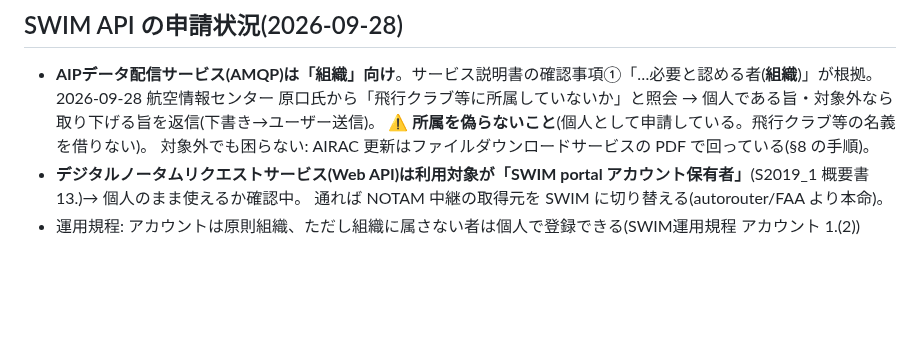
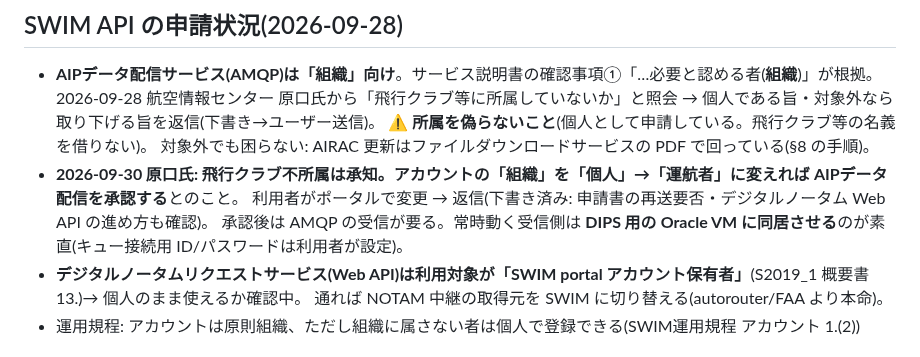
Before and after one commit to yasuokun-pro/heli-nav-pwa, a Markdown page: BACKLOG.md, the part around the change. GitHub-like rendering; blank space fills up the shorter version.

Commit message:
BACKLOG: SWIM AIPデータ配信は組織=運航者で承認見込み
Co-Authored-By: Claude Opus 5.5 <noreply@anthropic.com>

```diff
--- a/BACKLOG.md
+++ b/BACKLOG.md
@@ -320,6 +320,9 @@ CLAUDE.mdから分離した「進行中・未着手タスク」。着手する
   2026-09-28 航空情報センター 原口氏から「飛行クラブ等に所属していないか」と照会 → 個人である旨・対象外なら取り下げる旨を返信(下書き→ユーザー送信)。
   ⚠ **所属を偽らないこと**(個人として申請している。飛行クラブ等の名義を借りない)。
   対象外でも困らない: AIRAC 更新はファイルダウンロードサービスの PDF で回っている(§8 の手順)。
+- **2026-09-30 原口氏: 飛行クラブ不所属は承知。アカウントの「組織」を「個人」→「運航者」に変えれば AIPデータ配信を承認する**とのこと。
+  利用者がポータルで変更 → 返信(下書き済み: 申請書の再送要否・デジタルノータム Web API の進め方も確認)。
+  承認後は AMQP の受信が要る。常時動く受信側は **DIPS 用の Oracle VM に同居させる**のが素直(キュー接続用 ID/パスワードは利用者が設定)。
 - **デジタルノータムリクエストサービス(Web API)は利用対象が「SWIM portal アカウント保有者」**(S2019_1 概要書 13.)→ 個人のまま使えるか確認中。
   通れば NOTAM 中継の取得元を SWIM に切り替える(autorouter/FAA より本命)。
 - 運用規程: アカウントは原則組織、ただし組織に属さない者は個人で登録できる(SWIM運用規程 アカウント 1.(2))
```
